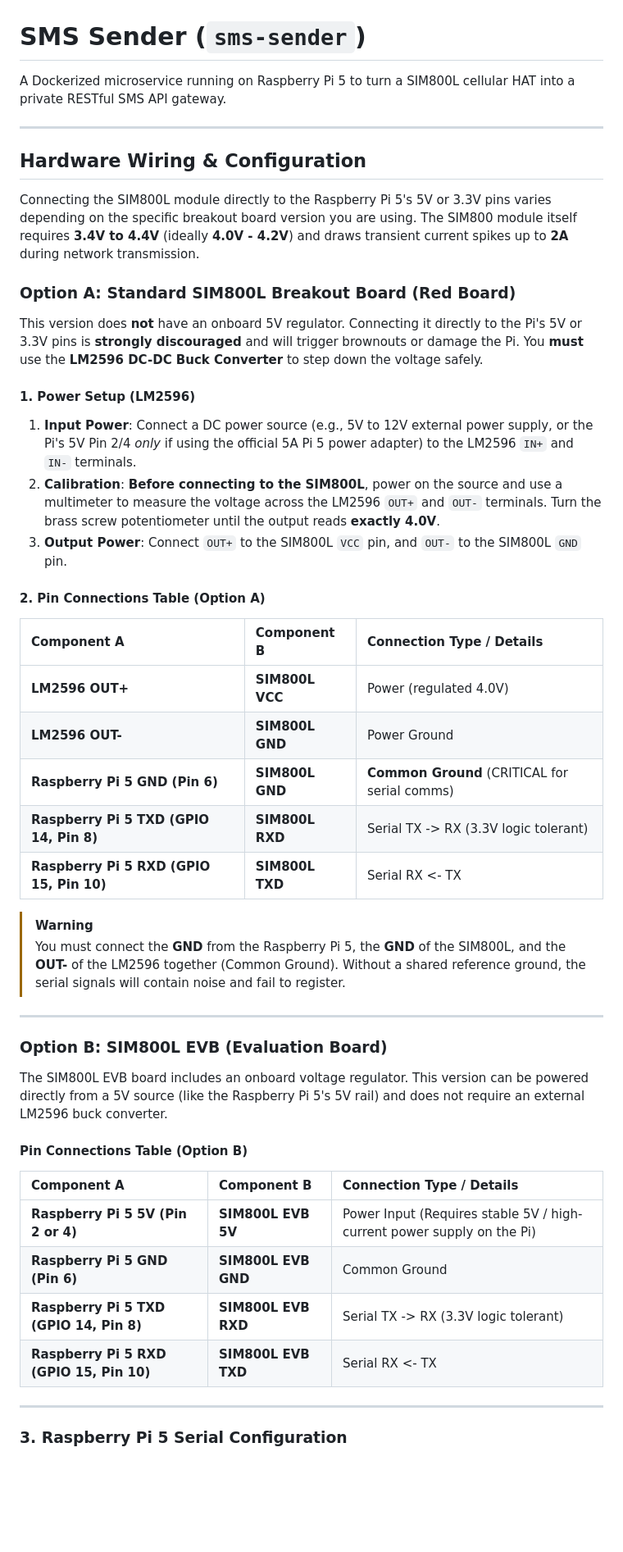
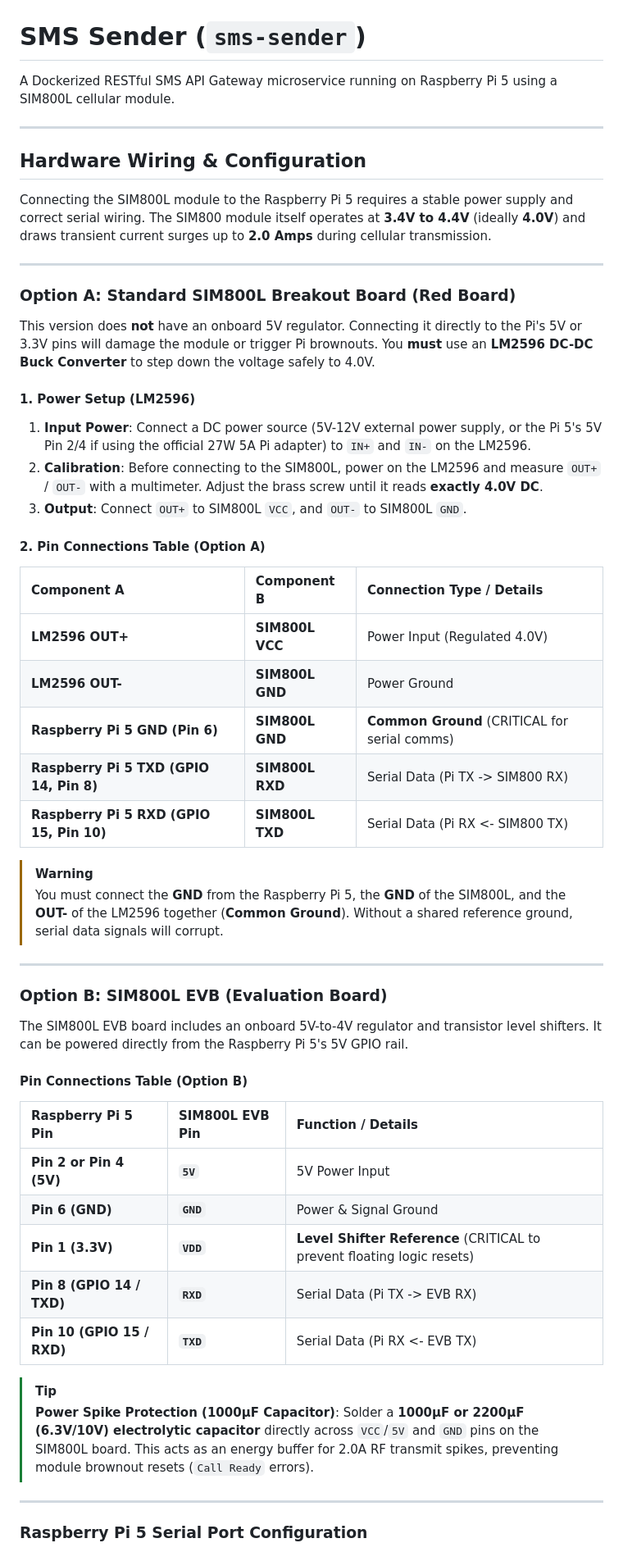
Before and after one commit to tildemark/cellular-bridge, a Markdown page: README.md, the part around one of its changes. Shown at 82% size. GitHub-like rendering; blank space fills up the shorter version.

```diff
--- a/README.md
+++ b/README.md
@@ -1,49 +1,56 @@
 # SMS Sender (`sms-sender`)
 
-A Dockerized microservice running on Raspberry Pi 5 to turn a SIM800L cellular HAT into a private RESTful SMS API gateway.
+A Dockerized RESTful SMS API Gateway microservice running on Raspberry Pi 5 using a SIM800L cellular module.
 
 ---
 
 ## Hardware Wiring & Configuration
 
-Connecting the SIM800L module directly to the Raspberry Pi 5's 5V or 3.3V pins varies depending on the specific breakout board version you are using. The SIM800 module itself requires **3.4V to 4.4V** (ideally **4.0V - 4.2V**) and draws transient current spikes up to **2A** during network transmission.
+Connecting the SIM800L module to the Raspberry Pi 5 requires a stable power supply and correct serial wiring. The SIM800 module itself operates at **3.4V to 4.4V** (ideally **4.0V**) and draws transient current surges up to **2.0 Amps** during cellular transmission.
+
+---
 
 ### Option A: Standard SIM800L Breakout Board (Red Board)
-This version does **not** have an onboard 5V regulator. Connecting it directly to the Pi's 5V or 3.3V pins is **strongly discouraged** and will trigger brownouts or damage the Pi. You **must** use the **LM2596 DC-DC Buck Converter** to step down the voltage safely.
+This version does **not** have an onboard 5V regulator. Connecting it directly to the Pi's 5V or 3.3V pins will damage the module or trigger Pi brownouts. You **must** use an **LM2596 DC-DC Buck Converter** to step down the voltage safely to 4.0V.
 
 #### 1. Power Setup (LM2596)
-1. **Input Power**: Connect a DC power source (e.g., 5V to 12V external power supply, or the Pi's 5V Pin 2/4 *only* if using the official 5A Pi 5 power adapter) to the LM2596 `IN+` and `IN-` terminals.
-2. **Calibration**: **Before connecting to the SIM800L**, power on the source and use a multimeter to measure the voltage across the LM2596 `OUT+` and `OUT-` terminals. Turn the brass screw potentiometer until the output reads **exactly 4.0V**.
-3. **Output Power**: Connect `OUT+` to the SIM800L `VCC` pin, and `OUT-` to the SIM800L `GND` pin.
+1. **Input Power**: Connect a DC power source (5V-12V external power supply, or the Pi 5's 5V Pin 2/4 if using the official 27W 5A Pi adapter) to `IN+` and `IN-` on the LM2596.
+2. **Calibration**: Before connecting to the SIM800L, power on the LM2596 and measure `OUT+` / `OUT-` with a multimeter. Adjust the brass screw until it reads **exactly 4.0V DC**.
+3. **Output**: Connect `OUT+` to SIM800L `VCC`, and `OUT-` to SIM800L `GND`.
 
 #### 2. Pin Connections Table (Option A)
 
 | Component A | Component B | Connection Type / Details |
 | :--- | :--- | :--- |
-| **LM2596 OUT+** | **SIM800L VCC** | Power (regulated 4.0V) |
+| **LM2596 OUT+** | **SIM800L VCC** | Power Input (Regulated 4.0V) |
 | **LM2596 OUT-** | **SIM800L GND** | Power Ground |
 | **Raspberry Pi 5 GND (Pin 6)** | **SIM800L GND** | **Common Ground** (CRITICAL for serial comms) |
-| **Raspberry Pi 5 TXD (GPIO 14, Pin 8)** | **SIM800L RXD** | Serial TX -> RX (3.3V logic tolerant) |
-| **Raspberry Pi 5 RXD (GPIO 15, Pin 10)** | **SIM800L TXD** | Serial RX <- TX |
+| **Raspberry Pi 5 TXD (GPIO 14, Pin 8)** | **SIM800L RXD** | Serial Data (Pi TX -> SIM800 RX) |
+| **Raspberry Pi 5 RXD (GPIO 15, Pin 10)** | **SIM800L TXD** | Serial Data (Pi RX <- SIM800 TX) |
 
 > [!WARNING]
-> You must connect the **GND** from the Raspberry Pi 5, the **GND** of the SIM800L, and the **OUT-** of the LM2596 together (Common Ground). Without a shared reference ground, the serial signals will contain noise and fail to register.
+> You must connect the **GND** from the Raspberry Pi 5, the **GND** of the SIM800L, and the **OUT-** of the LM2596 together (**Common Ground**). Without a shared reference ground, serial data signals will corrupt.
 
 ---
 
 ### Option B: SIM800L EVB (Evaluation Board)
-The SIM800L EVB board includes an onboard voltage regulator. This version can be powered directly from a 5V source (like the Raspberry Pi 5's 5V rail) and does not require an external LM2596 buck converter.
+The SIM800L EVB board includes an onboard 5V-to-4V regulator and transistor level shifters. It can be powered directly from the Raspberry Pi 5's 5V GPIO rail.
 
 #### Pin Connections Table (Option B)
 
-| Component A | Component B | Connection Type / Details |
+| Raspberry Pi 5 Pin | SIM800L EVB Pin | Function / Details |
 | :--- | :--- | :--- |
-| **Raspberry Pi 5 5V (Pin 2 or 4)** | **SIM800L EVB 5V** | Power Input (Requires stable 5V / high-current power supply on the Pi) |
-| **Raspberry Pi 5 GND (Pin 6)** | **SIM800L EVB GND** | Common Ground |
-| **Raspberry Pi 5 TXD (GPIO 14, Pin 8)** | **SIM800L EVB RXD** | Serial TX -> RX (3.3V logic tolerant) |
-| **Raspberry Pi 5 RXD (GPIO 15, Pin 10)** | **SIM800L EVB TXD** | Serial RX <- TX |
+| **Pin 2 or Pin 4 (5V)** | **`5V`** | 5V Power Input |
+| **Pin 6 (GND)** | **`GND`** | Power & Signal Ground |
+| **Pin 1 (3.3V)** | **`VDD`** | **Level Shifter Reference** (CRITICAL to prevent floating logic resets) |
+| **Pin 8 (GPIO 14 / TXD)** | **`RXD`** | Serial Data (Pi TX -> EVB RX) |
+| **Pin 10 (GPIO 15 / RXD)** | **`TXD`** | Serial Data (Pi RX <- EVB TX) |
+
+> [!TIP]
+> **Power Spike Protection (1000µF Capacitor)**:
+> Solder a **1000µF or 2200µF (6.3V/10V) electrolytic capacitor** directly across `VCC`/`5V` and `GND` pins on the SIM800L board. This acts as an energy buffer for 2.0A RF transmit spikes, preventing module brownout resets (`Call Ready` errors).
 
 ---
 
-### 3. Raspberry Pi 5 Serial Configuration
+### Raspberry Pi 5 Serial Port Configuration
 
```
Also changed, not shown: other parts of README.md (+79 -49 lines).
